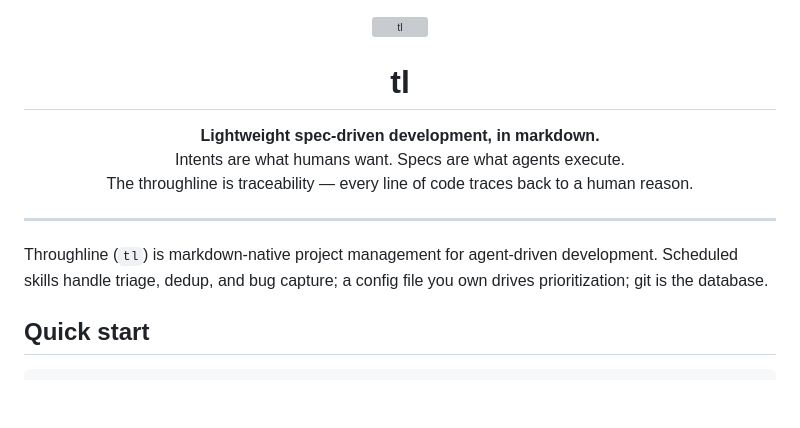
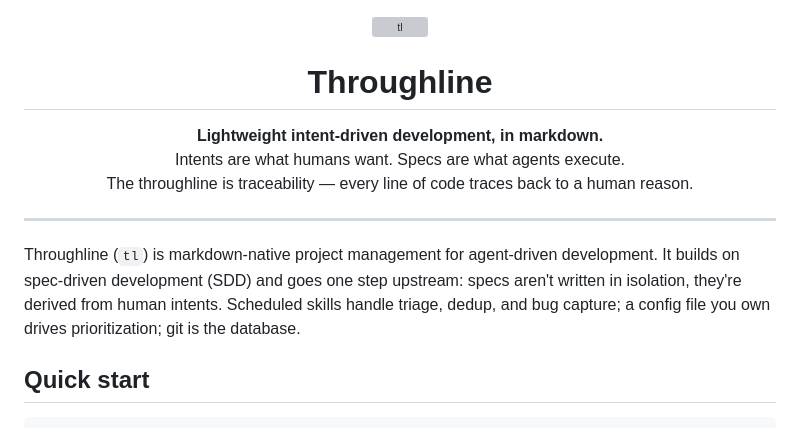
Before and after one commit to tgurgick/tl, a Markdown page: README.md, the part around the change. GitHub-like rendering; blank space fills up the shorter version; grey boxes are pictures that could not be loaded.

Commit message:
README: spell out Throughline, lead with intent-driven over SDD
Co-Authored-By: Claude Fable 5 <noreply@anthropic.com>

```diff
--- a/README.md
+++ b/README.md
@@ -2,17 +2,17 @@
   <img src="assets/logo.svg" width="110" alt="tl">
 </p>
 
-<h1 align="center">tl</h1>
+<h1 align="center">Throughline</h1>
 
 <p align="center">
-  <strong>Lightweight spec-driven development, in markdown.</strong><br>
+  <strong>Lightweight intent-driven development, in markdown.</strong><br>
   Intents are what humans want. Specs are what agents execute.<br>
   The throughline is traceability — every line of code traces back to a human reason.
 </p>
 
 ---
 
-Throughline (`tl`) is markdown-native project management for agent-driven development. Scheduled skills handle triage, dedup, and bug capture; a config file you own drives prioritization; git is the database.
+Throughline (`tl`) is markdown-native project management for agent-driven development. It builds on spec-driven development (SDD) and goes one step upstream: specs aren't written in isolation, they're derived from human intents. Scheduled skills handle triage, dedup, and bug capture; a config file you own drives prioritization; git is the database.
 
 ## Quick start
 
```
